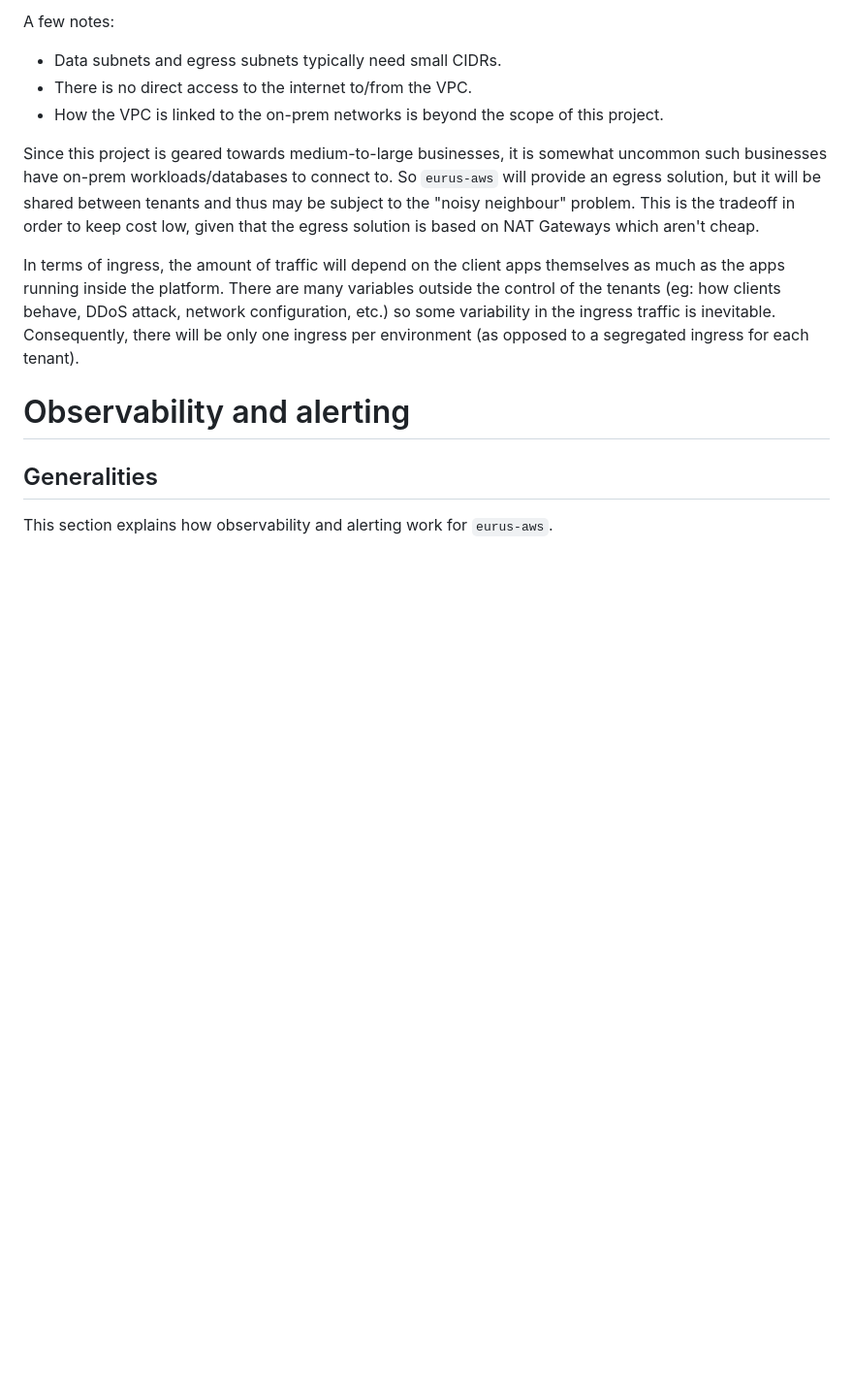
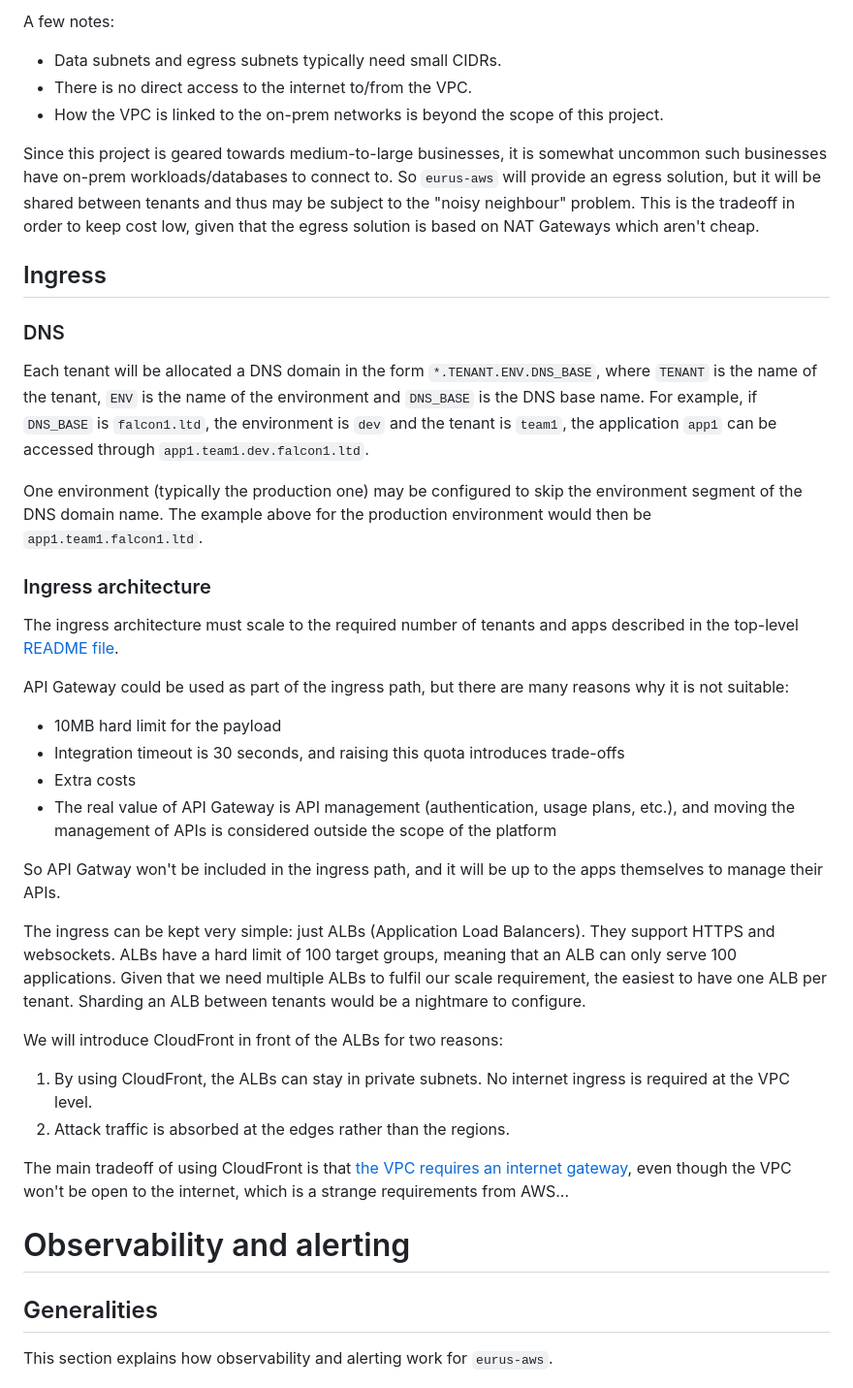
Before and after one commit to fabricetriboix/eurus-aws, a Markdown page: docs/Mini ADRs.md, the part around one of its changes. Shown at 97% size. GitHub-like rendering; blank space fills up the shorter version.

Commit message:
fix(docs): Rework the networking for multi-region

```diff
--- a/docs/Mini ADRs.md
+++ b/docs/Mini ADRs.md
@@ -41,13 +40,57 @@ neighbour" problem. This is the tradeoff in order to keep cost low,
 given that the egress solution is based on NAT Gateways which aren't
 cheap.
 
-In terms of ingress, the amount of traffic will depend on the client
-apps themselves as much as the apps running inside the platform. There
-are many variables outside the control of the tenants (eg: how clients
-behave, DDoS attack, network configuration, etc.) so some variability
-in the ingress traffic is inevitable. Consequently, there will be only
-one ingress per environment (as opposed to a segregated ingress for
-each tenant).
+## Ingress
+
+### DNS
+
+Each tenant will be allocated a DNS domain in the form
+`*.TENANT.ENV.DNS_BASE`, where `TENANT` is the name of the tenant,
+`ENV` is the name of the environment and `DNS_BASE` is the DNS base
+name. For example, if `DNS_BASE` is `falcon1.ltd`, the environment is
+`dev` and the tenant is `team1`, the application `app1` can be
+accessed through `app1.team1.dev.falcon1.ltd`.
+
+One environment (typically the production one) may be configured to
+skip the environment segment of the DNS domain name. The example above
+for the production environment would then be `app1.team1.falcon1.ltd`.
+
+### Ingress architecture
+
+The ingress architecture must scale to the required number of tenants
+and apps described in the top-level [README
+file](../README.md#Specifications).
+
+API Gateway could be used as part of the ingress path, but there are
+many reasons why it is not suitable:
+  - 10MB hard limit for the payload
+  - Integration timeout is 30 seconds, and raising this quota
+    introduces trade-offs
+  - Extra costs
+  - The real value of API Gateway is API management (authentication,
+    usage plans, etc.), and moving the management of APIs is
+    considered outside the scope of the platform
+
+So API Gatway won't be included in the ingress path, and it will be up
+to the apps themselves to manage their APIs.
+
+The ingress can be kept very simple: just ALBs (Application Load
+Balancers). They support HTTPS and websockets. ALBs have a hard limit
+of 100 target groups, meaning that an ALB can only serve 100
+applications. Given that we need multiple ALBs to fulfil our scale
+requirement, the easiest to have one ALB per tenant. Sharding an ALB
+between tenants would be a nightmare to configure.
+
+We will introduce CloudFront in front of the ALBs for two reasons:
+  1. By using CloudFront, the ALBs can stay in private subnets. No
+     internet ingress is required at the VPC level.
+  2. Attack traffic is absorbed at the edges rather than the regions.
+
+The main tradeoff of using CloudFront is that [the VPC requires an
+internet
+gateway](https://docs.aws.amazon.com/AmazonCloudFront/latest/DeveloperGuide/private-content-vpc-origins.html),
+even though the VPC won't be open to the internet, which is a strange
+requirements from AWS...
 
 # Observability and alerting
 
```
Also changed, not shown: other parts of docs/Mini ADRs.md (+19 -4 lines), docs/assets/eurus-aws-networking.png, 1 other file.
